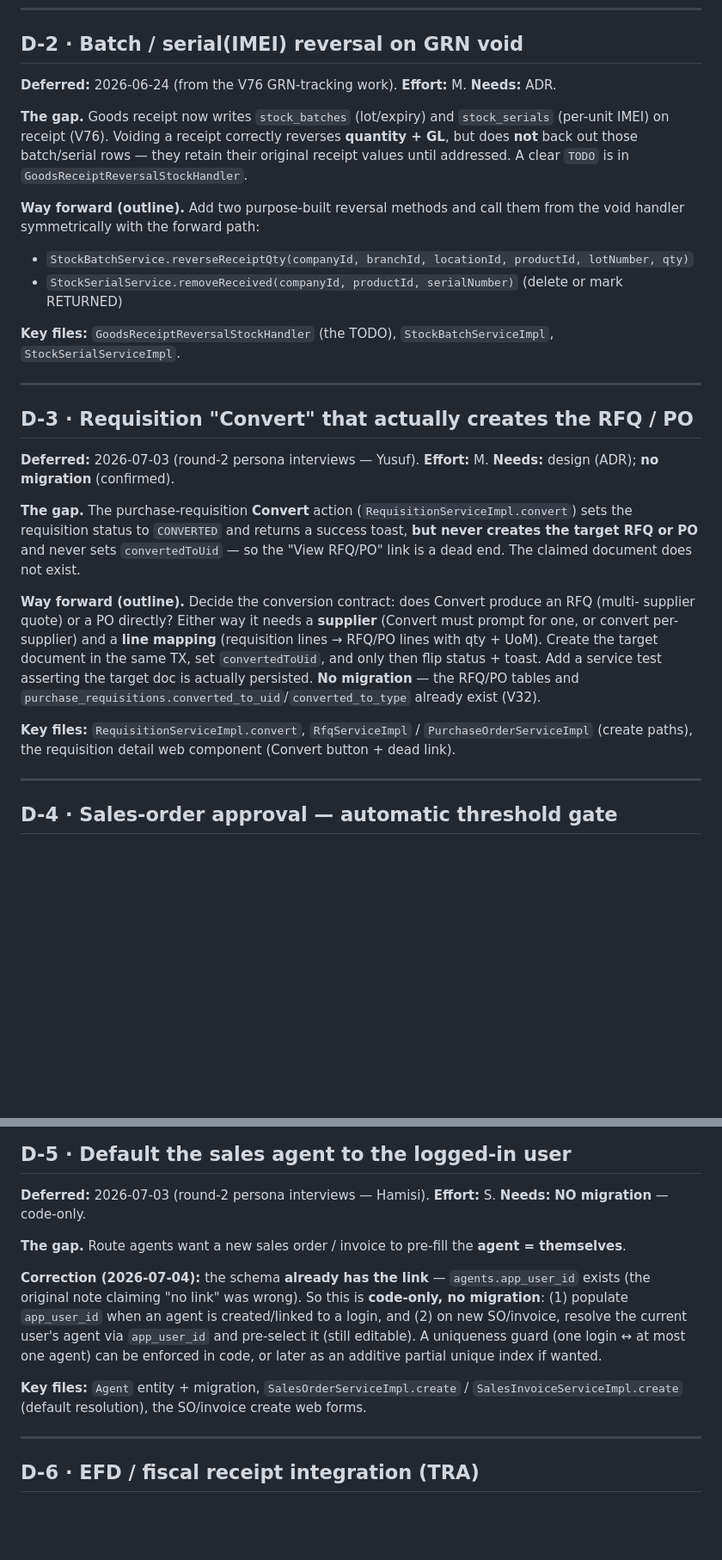
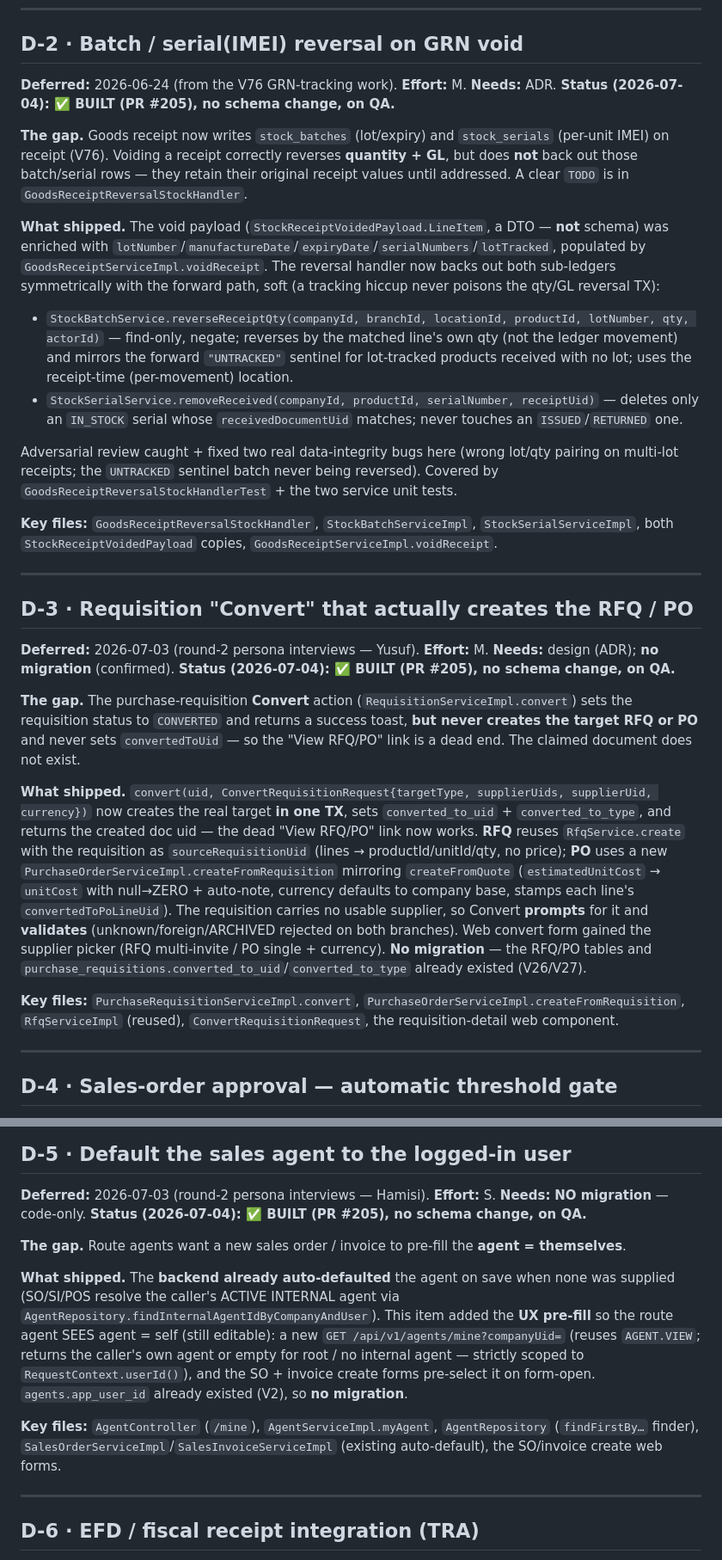
Before and after one commit to godfreydesidery/ERPCLEAN2, a Markdown page: docs/DEFERRED-ITEMS.md, 2 parts joined by grey strips. Shown at 86% size. Drawn GitHub-style; blank space fills up the shorter version.

Commit message:
docs: mark D-2, D-3, D-5 built (PR #205) — deferred-items program complete
All 8 deferred items are now built and on QA. Flip D-2 (GRN-void batch/serial
reversal), D-3 (requisition Convert -> RFQ/PO), D-5 (default agent to user)
from 'code-only, not yet built' to built, with what-shipped notes; update the
status table + heading; nothing remains open.

Co-Authored-By: Claude Opus 4.8 <noreply@anthropic.com>

```diff
--- a/docs/DEFERRED-ITEMS.md
+++ b/docs/DEFERRED-ITEMS.md
@@ -55,40 +58,52 @@ you cannot price, e.g., a chocolate sold by grams where a 500 g pack = 5,000 and
 ## D-2 · Batch / serial(IMEI) reversal on GRN void
 
 **Deferred:** 2026-06-24 (from the V76 GRN-tracking work). **Effort:** M. **Needs:** ADR.
+**Status (2026-07-04): ✅ BUILT (PR #205), no schema change, on QA.**
 
 **The gap.** Goods receipt now writes `stock_batches` (lot/expiry) and `stock_serials` (per-unit
 IMEI) on receipt (V76). Voiding a receipt correctly reverses **quantity + GL**, but does **not**
 back out those batch/serial rows — they retain their original receipt values until addressed. A
 clear `TODO` is in `GoodsReceiptReversalStockHandler`.
 
-**Way forward (outline).** Add two purpose-built reversal methods and call them from the void
-handler symmetrically with the forward path:
-- `StockBatchService.reverseReceiptQty(companyId, branchId, locationId, productId, lotNumber, qty)`
-- `StockSerialService.removeReceived(companyId, productId, serialNumber)` (delete or mark RETURNED)
+**What shipped.** The void payload (`StockReceiptVoidedPayload.LineItem`, a DTO — **not** schema)
+was enriched with `lotNumber`/`manufactureDate`/`expiryDate`/`serialNumbers`/`lotTracked`, populated
+by `GoodsReceiptServiceImpl.voidReceipt`. The reversal handler now backs out both sub-ledgers
+symmetrically with the forward path, soft (a tracking hiccup never poisons the qty/GL reversal TX):
+- `StockBatchService.reverseReceiptQty(companyId, branchId, locationId, productId, lotNumber, qty, actorId)` — find-only, negate; reverses by the matched line's own qty (not the ledger movement) and mirrors the forward `"UNTRACKED"` sentinel for lot-tracked products received with no lot; uses the receipt-time (per-movement) location.
+- `StockSerialService.removeReceived(companyId, productId, serialNumber, receiptUid)` — deletes only an `IN_STOCK` serial whose `receivedDocumentUid` matches; never touches an `ISSUED`/`RETURNED` one.
 
-**Key files:** `GoodsReceiptReversalStockHandler` (the TODO), `StockBatchServiceImpl`,
-`StockSerialServiceImpl`.
+Adversarial review caught + fixed two real data-integrity bugs here (wrong lot/qty pairing on
+multi-lot receipts; the `UNTRACKED` sentinel batch never being reversed). Covered by
+`GoodsReceiptReversalStockHandlerTest` + the two service unit tests.
+
+**Key files:** `GoodsReceiptReversalStockHandler`, `StockBatchServiceImpl`, `StockSerialServiceImpl`,
+both `StockReceiptVoidedPayload` copies, `GoodsReceiptServiceImpl.voidReceipt`.
 
 ---
 
 ## D-3 · Requisition "Convert" that actually creates the RFQ / PO
 
 **Deferred:** 2026-07-03 (round-2 persona interviews — Yusuf). **Effort:** M. **Needs:** design (ADR); **no migration** (confirmed).
+**Status (2026-07-04): ✅ BUILT (PR #205), no schema change, on QA.**
 
 **The gap.** The purchase-requisition **Convert** action (`RequisitionServiceImpl.convert`) sets
 the requisition status to `CONVERTED` and returns a success toast, **but never creates the target
 RFQ or PO** and never sets `convertedToUid` — so the "View RFQ/PO" link is a dead end. The claimed
 document does not exist.
 
-**Way forward (outline).** Decide the conversion contract: does Convert produce an RFQ (multi-
-supplier quote) or a PO directly? Either way it needs a **supplier** (Convert must prompt for one,
-or convert per-supplier) and a **line mapping** (requisition lines → RFQ/PO lines with qty + UoM).
-Create the target document in the same TX, set `convertedToUid`, and only then flip status +
-toast. Add a service test asserting the target doc is actually persisted. **No migration** — the
-RFQ/PO tables and `purchase_requisitions.converted_to_uid`/`converted_to_type` already exist (V32).
+**What shipped.** `convert(uid, ConvertRequisitionRequest{targetType, supplierUids, supplierUid, currency})`
+now creates the real target **in one TX**, sets `converted_to_uid` + `converted_to_type`, and returns
+the created doc uid — the dead "View RFQ/PO" link now works. **RFQ** reuses `RfqService.create` with
+the requisition as `sourceRequisitionUid` (lines → productId/unitId/qty, no price); **PO** uses a new
+`PurchaseOrderServiceImpl.createFromRequisition` mirroring `createFromQuote` (`estimatedUnitCost` →
+`unitCost` with null→ZERO + auto-note, currency defaults to company base, stamps each line's
+`convertedToPoLineUid`). The requisition carries no usable supplier, so Convert **prompts** for it and
+**validates** (unknown/foreign/ARCHIVED rejected on both branches). Web convert form gained the
+supplier picker (RFQ multi-invite / PO single + currency). **No migration** — the RFQ/PO tables and
+`purchase_requisitions.converted_to_uid`/`converted_to_type` already existed (V26/V27).
 
-**Key files:** `RequisitionServiceImpl.convert`, `RfqServiceImpl` / `PurchaseOrderServiceImpl`
-(create paths), the requisition detail web component (Convert button + dead link).
+**Key files:** `PurchaseRequisitionServiceImpl.convert`, `PurchaseOrderServiceImpl.createFromRequisition`,
+`RfqServiceImpl` (reused), `ConvertRequisitionRequest`, the requisition-detail web component.
 
 ---
 
@@ -120,18 +135,20 @@ approved instead of relying on a manual click.
 ## D-5 · Default the sales agent to the logged-in user
 
 **Deferred:** 2026-07-03 (round-2 persona interviews — Hamisi). **Effort:** S. **Needs:** **NO migration** — code-only.
+**Status (2026-07-04): ✅ BUILT (PR #205), no schema change, on QA.**
 
 **The gap.** Route agents want a new sales order / invoice to pre-fill the **agent = themselves**.
 
-**Correction (2026-07-04):** the schema **already has the link** — `agents.app_user_id` exists (the
-original note claiming "no link" was wrong). So this is **code-only, no migration**: (1) populate
-`app_user_id` when an agent is created/linked to a login, and (2) on new SO/invoice, resolve the
-current user's agent via `app_user_id` and pre-select it (still editable). A uniqueness guard (one
-login ↔ at most one agent) can be enforced in code, or later as an additive partial unique index if
-wanted.
+**What shipped.** The **backend already auto-defaulted** the agent on save when none was supplied
+(SO/SI/POS resolve the caller's ACTIVE INTERNAL agent via `AgentRepository.findInternalAgentIdByCompanyAndUser`).
+This item added the **UX pre-fill** so the route agent SEES agent = self (still editable): a new
+`GET /api/v1/agents/mine?companyUid=` (reuses `AGENT.VIEW`; returns the caller's own agent or empty
+for root / no internal agent — strictly scoped to `RequestContext.userId()`), and the SO + invoice
+create forms pre-select it on form-open. `agents.app_user_id` already existed (V2), so **no migration**.
 
-**Key files:** `Agent` entity + migration, `SalesOrderServiceImpl.create` / `SalesInvoiceServiceImpl.create`
-(default resolution), the SO/invoice create web forms.
+**Key files:** `AgentController` (`/mine`), `AgentServiceImpl.myAgent`, `AgentRepository`
+(`findFirstBy…` finder), `SalesOrderServiceImpl`/`SalesInvoiceServiceImpl` (existing auto-default),
+the SO/invoice create web forms.
 
 ---
 
```
Also changed, not shown: other parts of docs/DEFERRED-ITEMS.md (+9 -6 lines).
